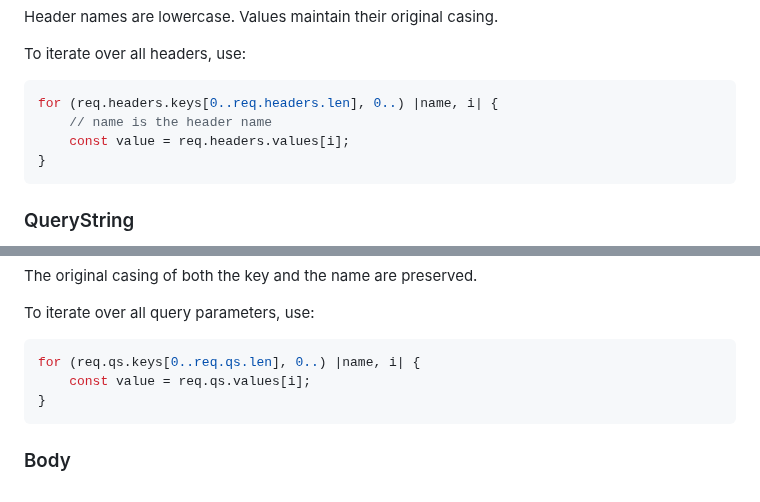
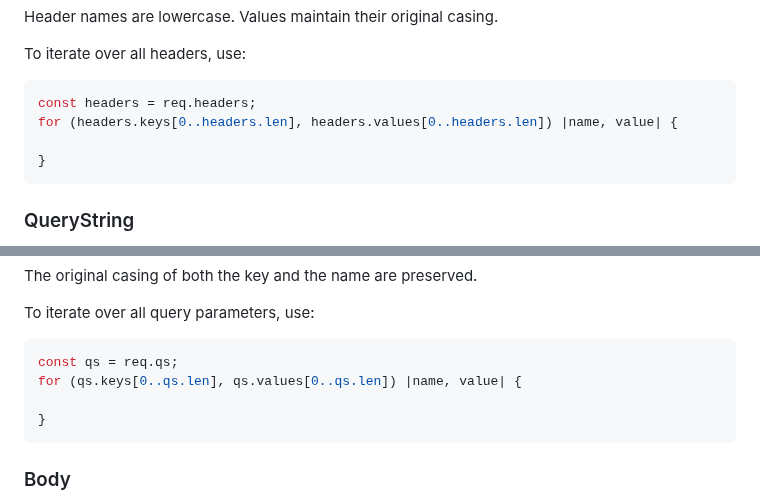
Before and after one commit to karlseguin/http.zig, a Markdown page: readme.md, 2 parts joined by grey strips. GitHub-like rendering.

Commit message:
change iteration documentation

````diff
--- a/readme.md
+++ b/readme.md
@@ -320,9 +320,9 @@ Header names are lowercase. Values maintain their original casing.
 To iterate over all headers, use:
 
 ```zig
-for (req.headers.keys[0..req.headers.len], 0..) |name, i| {
-    // name is the header name
-    const value = req.headers.values[i];
+const headers = req.headers;
+for (headers.keys[0..headers.len], headers.values[0..headers.len]) |name, value| {
+
 }
 ```
 
@@ -345,8 +345,9 @@ The original casing of both the key and the name are preserved.
 To iterate over all query parameters, use:
 
 ```zig
-for (req.qs.keys[0..req.qs.len], 0..) |name, i| {
-    const value = req.qs.values[i];
+const qs = req.qs;
+for (qs.keys[0..qs.len], qs.values[0..qs.len]) |name, value| {
+
 }
 ```
 
````
